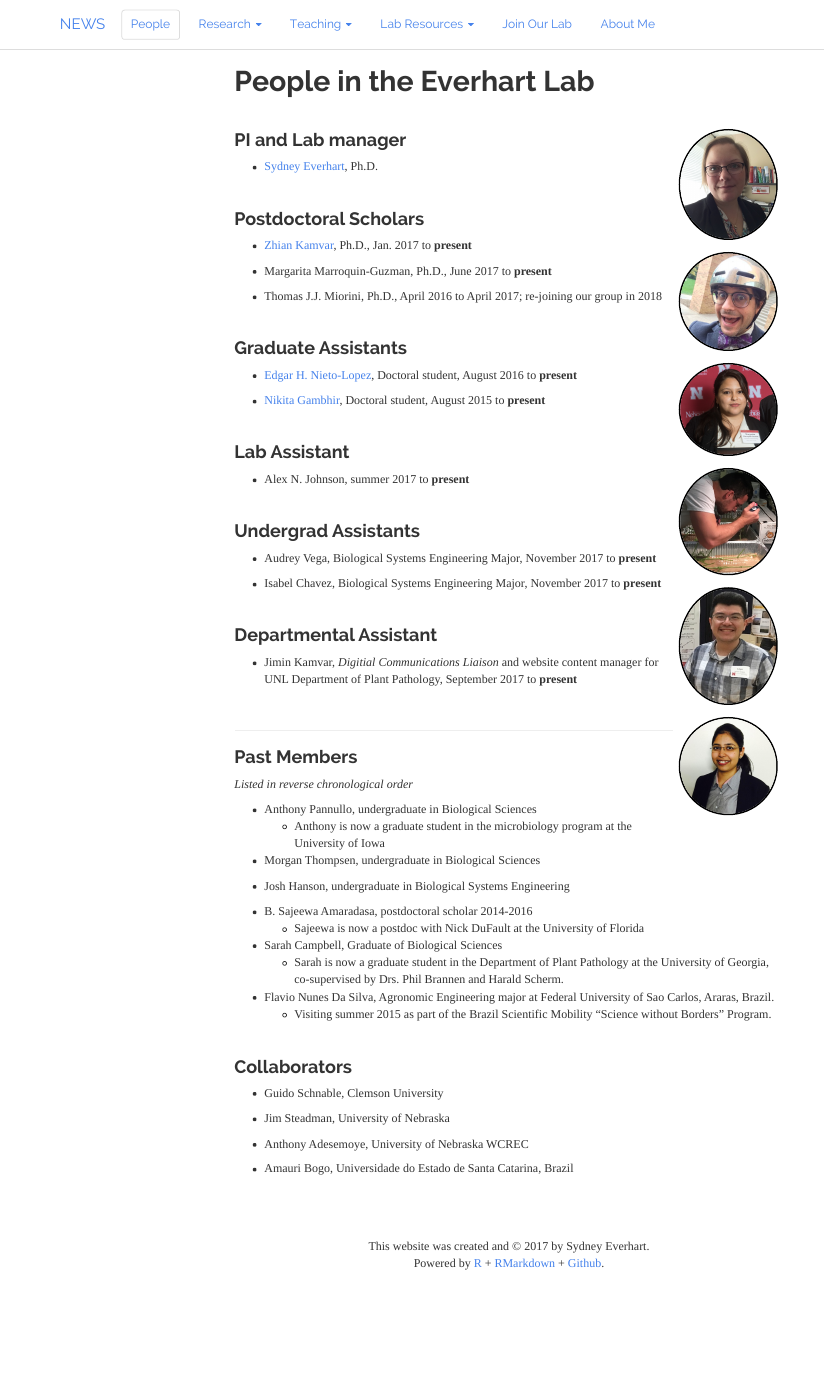
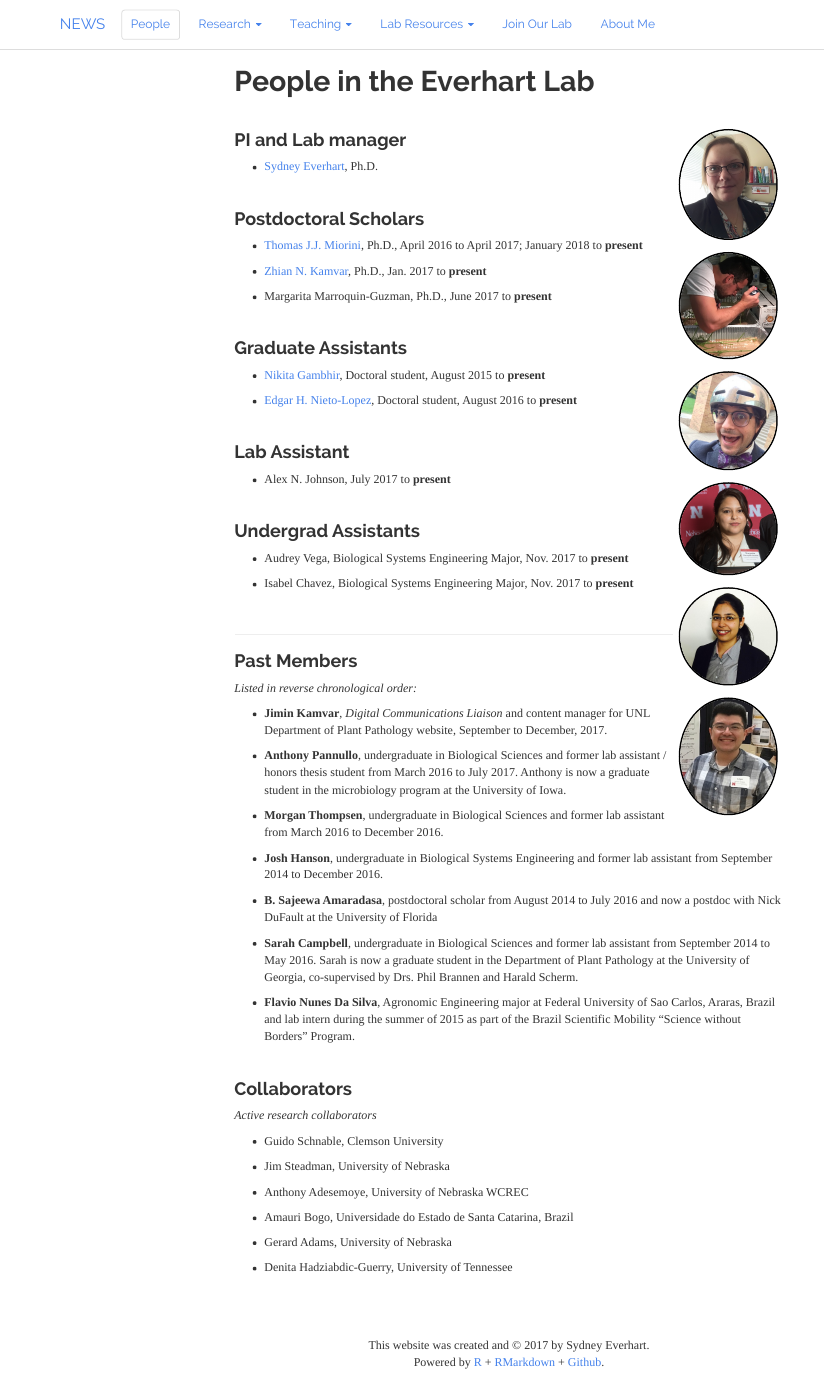
Before and after one commit to everhartlab/everhartlab.github.io, an R Markdown document (people.Rmd): the page in a window 1100 px wide, from its top. The pictures show the output file people.html that the author committed with the source, opened offline; library style sheets and scripts come from the installed R packages; menus at the side of the page are left out.

Commit message:
updating people page

```diff
--- a/people.Rmd
+++ b/people.Rmd
@@ -19,47 +19,44 @@ output:
 ### Postdoctoral Scholars
 
 
-![](images/ZhianKamvar2017.jpg "Zhian Kamvar"){.custom_circle .grow fig.cap="Zhian"}
+![](images/ThomasMiorini_InoculatingFlowers.JPG "Thomas J.J. Miorini"){.custom_circle .grow}
 
-- <a href="https://zkamvar.github.io/"> Zhian Kamvar</a>, Ph.D., Jan. 2017 to **present**
+- <a haref="https://plantpathology.unl.edu/thomas-justo-miorini">Thomas J.J. Miorini</a>, Ph.D., April 2016 to April 2017; January 2018 to **present**
+
+![](images/ZhianKamvar2017.jpg "Zhian N. Kamvar"){.custom_circle .grow fig.cap="Zhian"}
+
+- <a href="https://zkamvar.github.io/"> Zhian N. Kamvar</a>, Ph.D., Jan. 2017 to **present**
 
 ![](images/MargaritaMarroquin-Guzman_2017.jpeg "Margarita Marroquin-Guzman"){.custom_circle .grow}
 
 - Margarita Marroquin-Guzman, Ph.D., June 2017 to **present**
 
-![](images/ThomasMiorini_InoculatingFlowers.JPG "Thomas Miorini"){.custom_circle .grow}
-
-- Thomas J.J. Miorini, Ph.D., April 2016 to April 2017; re-joining our group in 2018
 
 <br>
 
 ### Graduate Assistants
-- <a href="https://www.researchgate.net/profile/Edgar_Nieto_Lopez2"> Edgar H. Nieto-Lopez</a>, Doctoral student, August 2016 to **present**
-
-![](images/EdgarNieto2017.jpg "Edgar Nieto Lopez"){.custom_circle .grow}
 
 - <a href="https://plantpathology.unl.edu/nikita-gambhir"> Nikita Gambhir</a>, Doctoral student, August 2015 to **present**
 
 ![](images/NikitaGambhir2016.JPG "Nikita Gambhir"){.custom_circle .grow}
 
+- <a href="https://www.researchgate.net/profile/Edgar_Nieto_Lopez2"> Edgar H. Nieto-Lopez</a>, Doctoral student, August 2016 to **present**
+
+![](images/EdgarNieto2017.jpg "Edgar Nieto Lopez"){.custom_circle .grow}
+
+
 <br>
 
 ### Lab Assistant
-- Alex N. Johnson, summer 2017 to **present**
+- Alex N. Johnson, July 2017 to **present**
 
 <br>
 
 ### Undergrad Assistants
 
-- Audrey Vega, Biological Systems Engineering Major, November 2017 to **present**
+- Audrey Vega, Biological Systems Engineering Major, Nov. 2017 to **present**
 
-- Isabel Chavez, Biological Systems Engineering Major, November 2017 to **present**
-
-<br>
-
-### Departmental Assistant
-
-- Jimin Kamvar, *Digitial Communications Liaison* and website content manager for UNL Department of Plant Pathology, September 2017 to **present**
+- Isabel Chavez, Biological Systems Engineering Major, Nov. 2017 to **present**
 
 <br>
 
@@ -67,27 +64,27 @@ output:
 
 ### Past Members
 
-*Listed in reverse chronological order*
+*Listed in reverse chronological order:*
 
-- Anthony Pannullo, undergraduate in Biological Sciences
-    - Anthony is now a graduate student in the microbiology program at the University of Iowa
+- **Jimin Kamvar**, *Digital Communications Liaison* and content manager for UNL Department of Plant Pathology website, September to December, 2017.
 
-- Morgan Thompsen, undergraduate in Biological Sciences
+- **Anthony Pannullo**, undergraduate in Biological Sciences and former lab assistant / honors thesis student from March 2016 to July 2017.  Anthony is now a graduate student in the microbiology program at the University of Iowa.
 
-- Josh Hanson, undergraduate in Biological Systems Engineering
+- **Morgan Thompsen**, undergraduate in Biological Sciences and former lab assistant from March 2016 to December 2016.
 
-- B. Sajeewa Amaradasa, postdoctoral scholar 2014-2016
-    - Sajeewa is now a postdoc with Nick DuFault at the University of Florida
+- **Josh Hanson**, undergraduate in Biological Systems Engineering and former lab assistant from September 2014 to December 2016.
 
-- Sarah Campbell, Graduate of Biological Sciences
-    - Sarah is now a graduate student in the Department of Plant Pathology at the University of Georgia, co-supervised by Drs. Phil Brannen and Harald Scherm.
+- **B. Sajeewa Amaradasa**, postdoctoral scholar from August 2014 to July 2016 and now a postdoc with Nick DuFault at the University of Florida
 
-- Flavio Nunes Da Silva, Agronomic Engineering major at Federal University of Sao Carlos, Araras, Brazil.
-    - Visiting summer 2015 as part of the Brazil Scientific Mobility "Science without Borders" Program.
+- **Sarah Campbell**, undergraduate in Biological Sciences and former lab assistant from September 2014 to May 2016. Sarah is now a graduate student in the Department of Plant Pathology at the University of Georgia, co-supervised by Drs. Phil Brannen and Harald Scherm.
+
+- **Flavio Nunes Da Silva**, Agronomic Engineering major at Federal University of Sao Carlos, Araras, Brazil and lab intern during the summer of 2015 as part of the Brazil Scientific Mobility "Science without Borders" Program.
 
 <br>
 
 ### Collaborators
+
+*Active research collaborators*
 
 - Guido Schnable, Clemson University
 
@@ -96,3 +93,7 @@ output:
 - Anthony Adesemoye, University of Nebraska WCREC
 
 - Amauri Bogo, Universidade do Estado de Santa Catarina, Brazil
+
+- Gerard Adams, University of Nebraska
+
+- Denita Hadziabdic-Guerry, University of Tennessee
```
Also changed, not shown: people.html.
